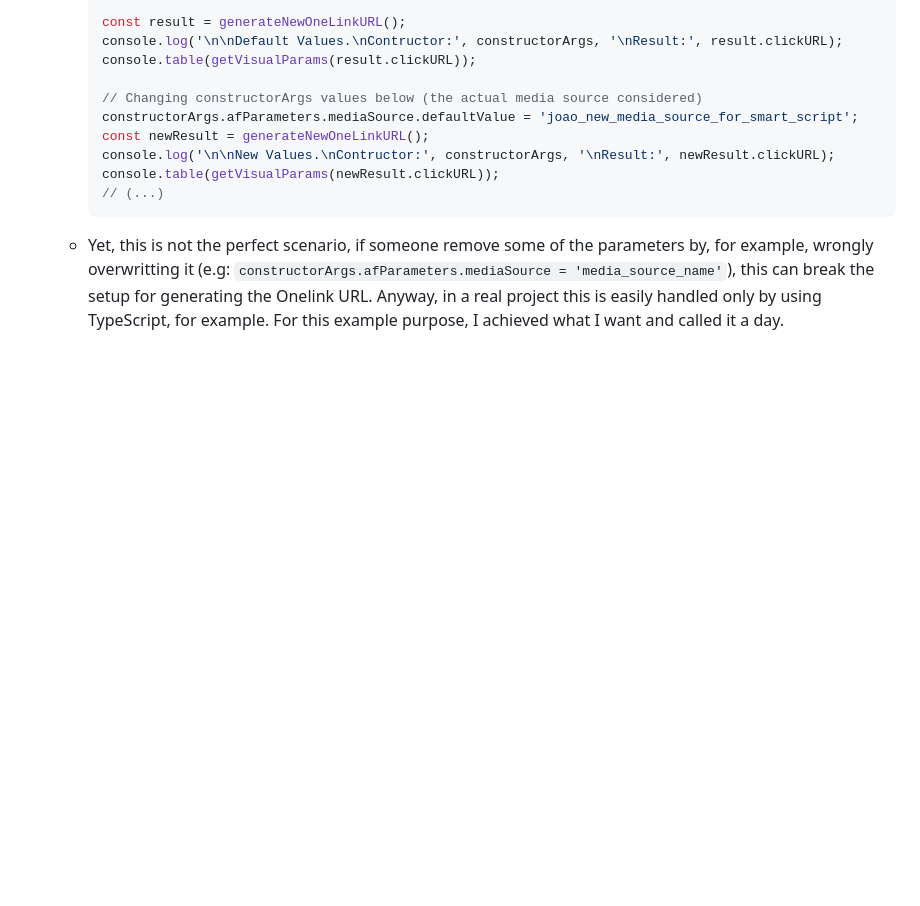
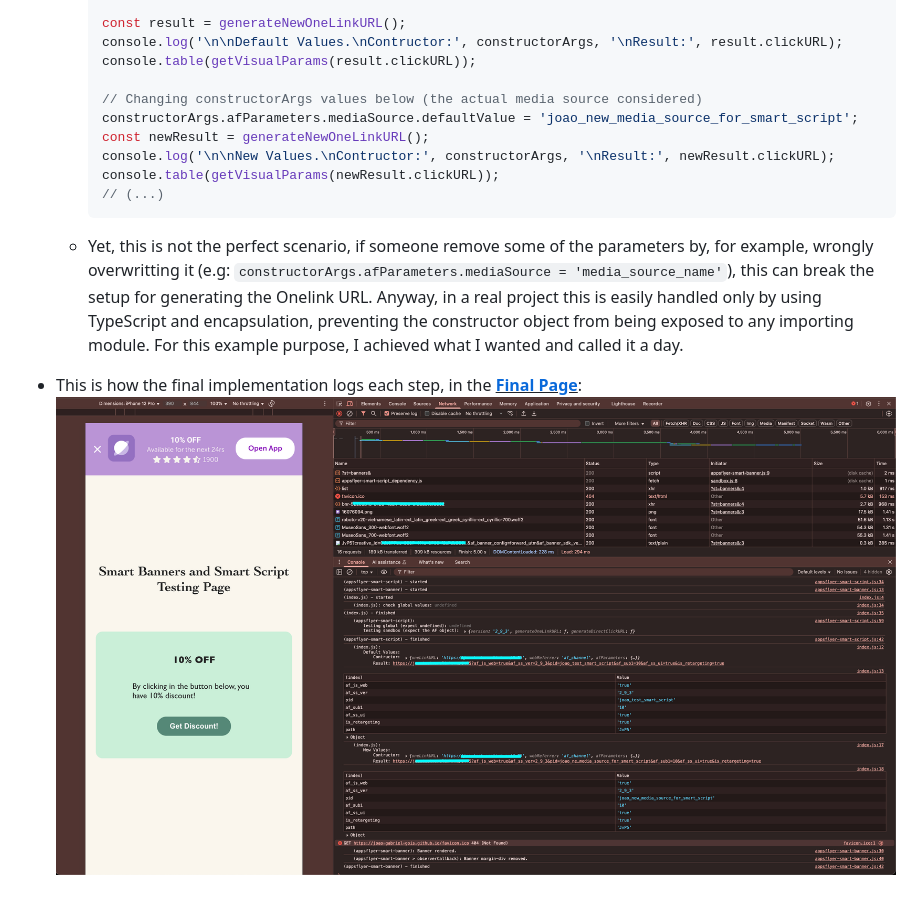
Before and after one commit to joao-gabriel-gois/AF-smart-banner-n-script-test, a Markdown page: README.md, the part around the change printed below. Rendered like a GitHub page; pictures changed too: doc/page_ref.png (added); blank space fills up the shorter version.

````diff
--- a/README.md
+++ b/README.md
@@ -23,4 +75,7 @@ when they're called and how much globally impacted the page variables/properties
         console.table(getVisualParams(newResult.clickURL));
         // (...)
         ```
-    - Yet, this is not the perfect scenario, if someone remove some of the parameters by, for example, wrongly overwritting it (e.g: `constructorArgs.afParameters.mediaSource = 'media_source_name'`), this can break the setup for generating the Onelink URL. Anyway, in a real project this is easily handled only by using TypeScript, for example. For this example purpose, I achieved what I want and called it a day.
+    - Yet, this is not the perfect scenario, if someone remove some of the parameters by, for example, wrongly overwritting it (e.g: `constructorArgs.afParameters.mediaSource = 'media_source_name'`), this can break the setup for generating the Onelink URL. Anyway, in a real project this is easily handled only by using TypeScript and encapsulation, preventing the constructor object from being exposed to any importing module. For this example purpose, I achieved what I wanted and called it a day.
+
+- This is how the final implementation logs each step, in the <u><b><a href="https://joao-gabriel-gois.github.io/AF-smart-banner-n-script-test/" target="_blank">Final Page</a></b></u>:
+    <img src="./doc/page_ref.png" style="width:100%;">
````
Also changed, not shown: other parts of README.md (+58 -6 lines), doc/README_PT-BR.md (added, +82 -0 lines), doc/af_code-UI_ref.png (added), doc/af_setup-UI_ref_EN.png (added), doc/af_setup-UI_ref_PT-BR.png (added), 5 other files.
